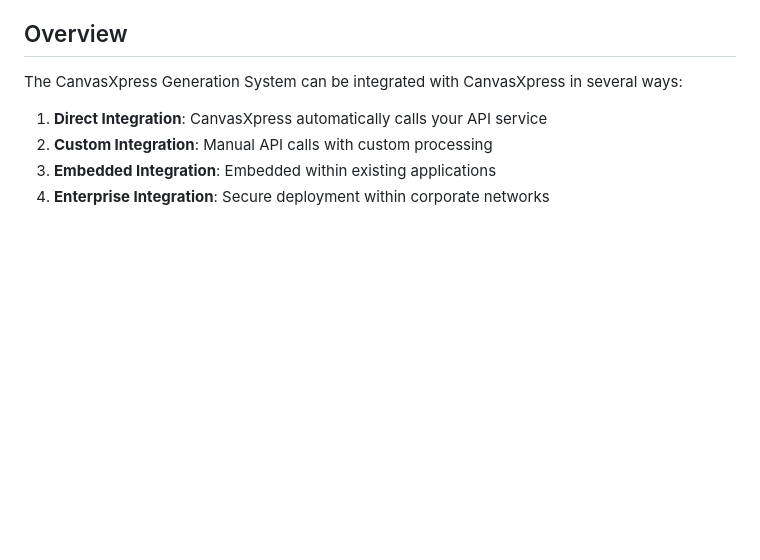
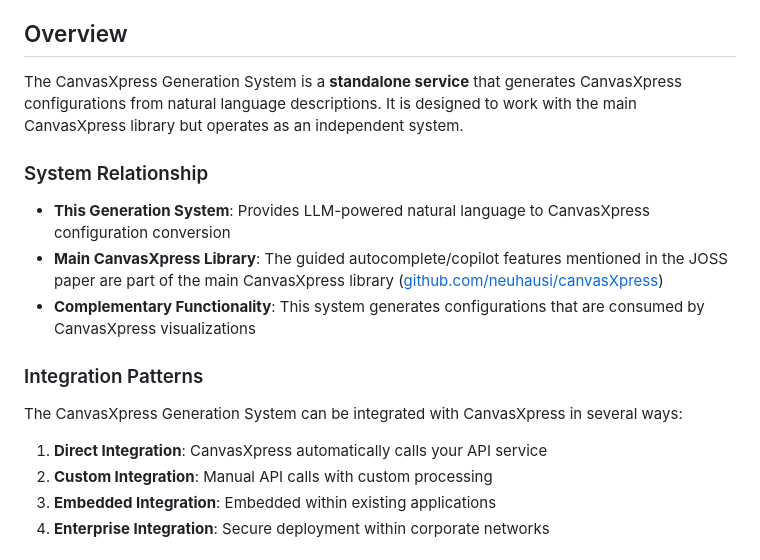
Before and after one commit to buddyroo30/canvasxpress_gen, a Markdown page: docs/INTEGRATION.md, the part around the change. Rendered like a GitHub page; blank space fills up the shorter version.

```diff
--- a/docs/INTEGRATION.md
+++ b/docs/INTEGRATION.md
@@ -93,6 +93,16 @@ Less effective prompts:
 - All processing happens server-side; no data is stored permanently
 
 ## Overview
+
+The CanvasXpress Generation System is a **standalone service** that generates CanvasXpress configurations from natural language descriptions. It is designed to work with the main CanvasXpress library but operates as an independent system.
+
+### System Relationship
+
+- **This Generation System**: Provides LLM-powered natural language to CanvasXpress configuration conversion
+- **Main CanvasXpress Library**: The guided autocomplete/copilot features mentioned in the JOSS paper are part of the main CanvasXpress library ([github.com/neuhausi/canvasXpress](https://github.com/neuhausi/canvasXpress))
+- **Complementary Functionality**: This system generates configurations that are consumed by CanvasXpress visualizations
+
+### Integration Patterns
 
 The CanvasXpress Generation System can be integrated with CanvasXpress in several ways:
 
```
Also changed, not shown: README.md (+10 -0 lines).
